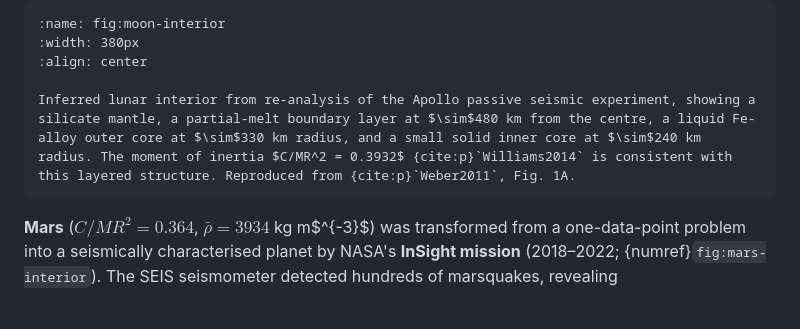
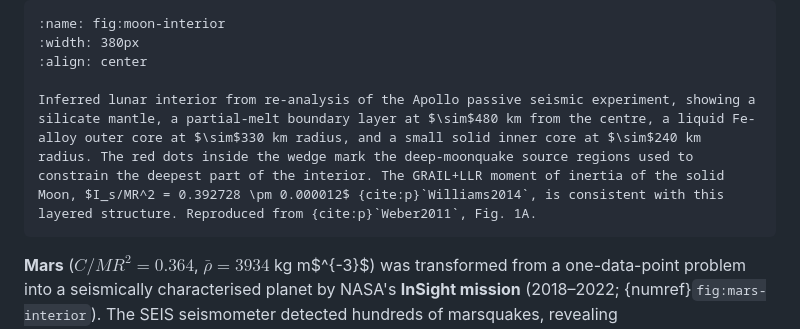
Before and after one commit to FormingWorlds/IntroductionToPlanetaryScience, a Markdown page: book/08_interiors/interiors.md, the part around the change. GitHub-like rendering; blank space fills up the shorter version.

Commit message:
L08 review fixes for Moon caption (Weber2011 figure)
Two review-driven corrections to the Moon interior figure caption:

- The moment of inertia is corrected from C/MR^2 = 0.3932 to the
  GRAIL+LLR value reported by Williams 2014 for the solid Moon,
  I_s/MR^2 = 0.392728 +/- 0.000012. The previous four-decimal value
  did not match the cited paper.
- The red moonquake epicentre dots are now described in the caption.
  Weber 2011 Fig. 1A is captioned in the source paper as showing both
  the layer radii and "the distribution of deep moonquakes (red
  circles)"; the lecture caption previously omitted the dots, leaving
  a visually prominent figure feature unexplained.

PREM and Saturn schematic captions were independently reviewed and
the cited values verified against the source PDFs verbatim
(Mankovich+Fortney 2020 Fig. 3 caption: 80% Jupiter, 55% Saturn,
35% inner Saturn, P approx 2 Mbar; helium fractions Y_2 = 0.28
Jupiter and Y_2 ~ 0.95 Saturn read off the wedge schematic).

````diff
--- a/book/08_interiors/interiors.md
+++ b/book/08_interiors/interiors.md
@@ -278,7 +278,7 @@ NASA's "Inside Mars" infographic summarising the interior structure constrained
 :width: 380px
 :align: center
 
-Inferred lunar interior from re-analysis of the Apollo passive seismic experiment, showing a silicate mantle, a partial-melt boundary layer at $\sim$480 km from the centre, a liquid Fe-alloy outer core at $\sim$330 km radius, and a small solid inner core at $\sim$240 km radius. The moment of inertia $C/MR^2 = 0.3932$ {cite:p}`Williams2014` is consistent with this layered structure. Reproduced from {cite:p}`Weber2011`, Fig. 1A.
+Inferred lunar interior from re-analysis of the Apollo passive seismic experiment, showing a silicate mantle, a partial-melt boundary layer at $\sim$480 km from the centre, a liquid Fe-alloy outer core at $\sim$330 km radius, and a small solid inner core at $\sim$240 km radius. The red dots inside the wedge mark the deep-moonquake source regions used to constrain the deepest part of the interior. The GRAIL+LLR moment of inertia of the solid Moon, $I_s/MR^2 = 0.392728 \pm 0.000012$ {cite:p}`Williams2014`, is consistent with this layered structure. Reproduced from {cite:p}`Weber2011`, Fig. 1A.
 ```
 
 **Mars** ($C/MR^2 = 0.364$, $\bar{\rho} = 3934$ kg m$^{-3}$) was transformed from a one-data-point problem into a seismically characterised planet by NASA's **InSight mission** (2018–2022; {numref}`fig:mars-interior`). The SEIS seismometer detected hundreds of marsquakes, revealing {cite:p}`Khan2021,Stahler2021`:
````
